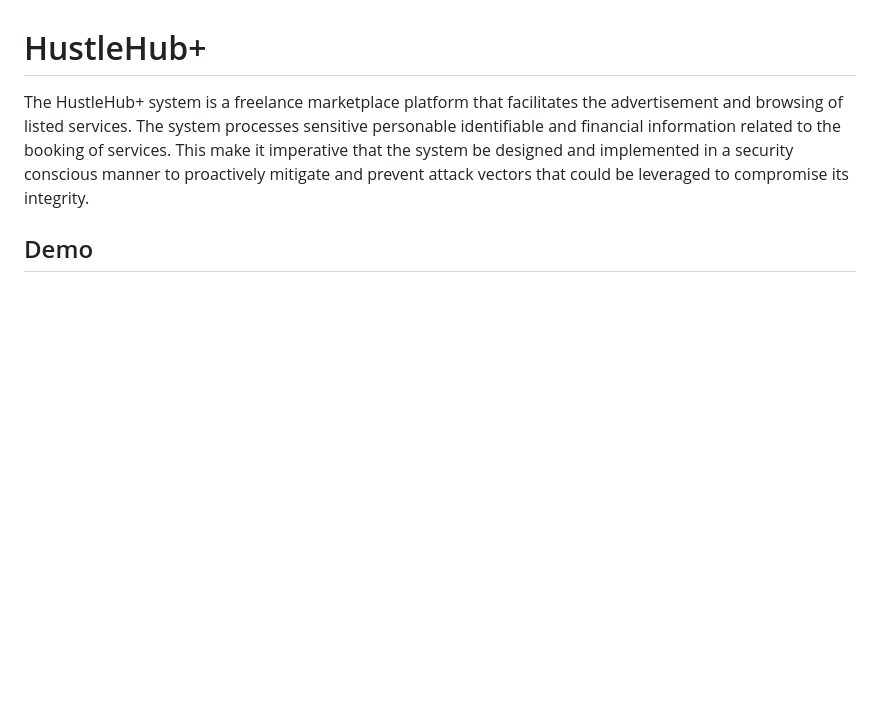
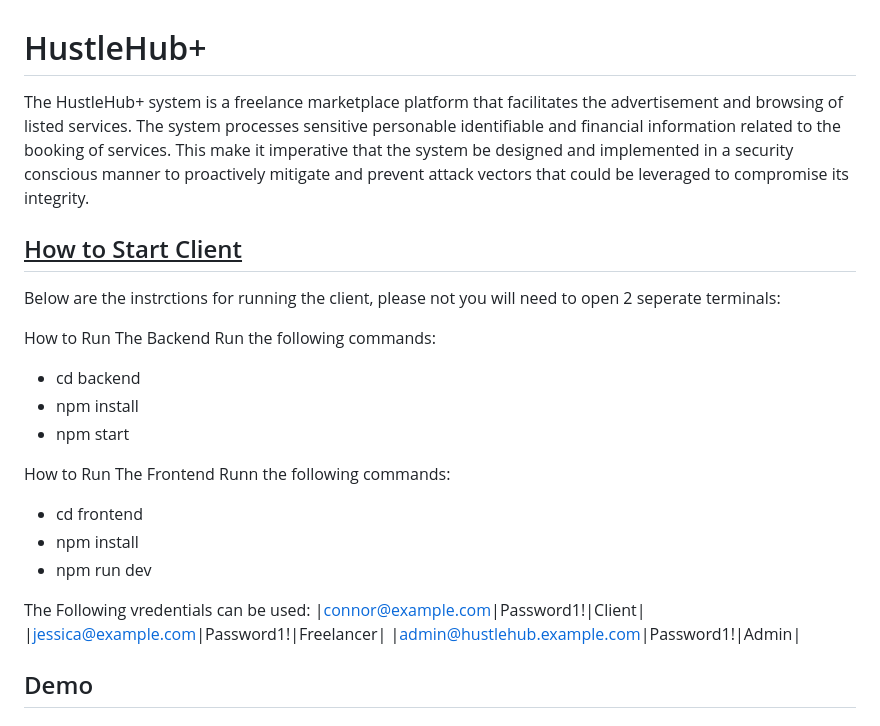
Before and after one commit to st10286905/insy7314-2026-hustlehub-plus-part2-st10286905, a Markdown page: README.md, the part around the change. Drawn GitHub-style; blank space fills up the shorter version.

Commit message:
docs: update README

```diff
--- a/README.md
+++ b/README.md
@@ -1,6 +1,26 @@
 # HustleHub+
 
 The HustleHub+ system is a freelance marketplace platform that facilitates the advertisement and browsing of listed services. The system processes sensitive personable identifiable and financial information related to the booking of services. This make it imperative that the system be designed and implemented in a security conscious manner to proactively mitigate and prevent attack vectors that could be leveraged to compromise its integrity.
+
+## <u>How to Start Client</u>
+Below are the instrctions for running the client, please not you will need to open 2 seperate terminals:
+
+How to Run The Backend
+Run the following commands:
+- cd backend
+- npm install
+- npm start
+
+How to Run The Frontend
+Runn the following commands:
+- cd frontend
+- npm install
+- npm run dev
+
+The Following vredentials can be used:
+|connor@example.com|Password1!|Client|
+|jessica@example.com|Password1!|Freelancer|
+|admin@hustlehub.example.com|Password1!|Admin|
 
 ## Demo
 
```
